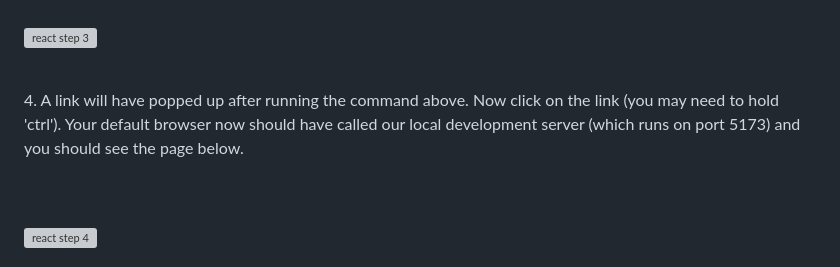
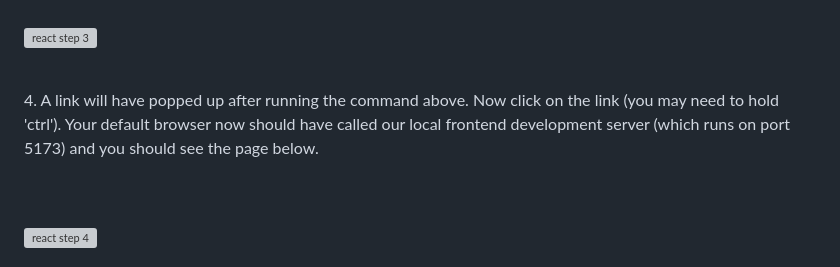
Before and after one commit to emu-computer-science/insurance-premium-classifier, a Markdown page: README.md, the part around the change. Drawn GitHub-style; grey boxes are pictures that could not be loaded.

```diff
--- a/README.md
+++ b/README.md
@@ -99,7 +99,7 @@ npm run dev
 ![react step 3](https://github.com/seanpolid/insurance-premium-classifier-photos/blob/main/react-3.png)
 <br/><br/>
 
-<p>4. A link will have popped up after running the command above. Now click on the link (you may need to hold 'ctrl'). Your default browser now should have called our local development server (which runs on port 5173) and you should see the page below.</p>
+<p>4. A link will have popped up after running the command above. Now click on the link (you may need to hold 'ctrl'). Your default browser now should have called our local frontend development server (which runs on port 5173) and you should see the page below.</p>
 
 <br/><br/>
 ![react step 4](https://github.com/seanpolid/insurance-premium-classifier-photos/blob/main/react-4.png)
```
